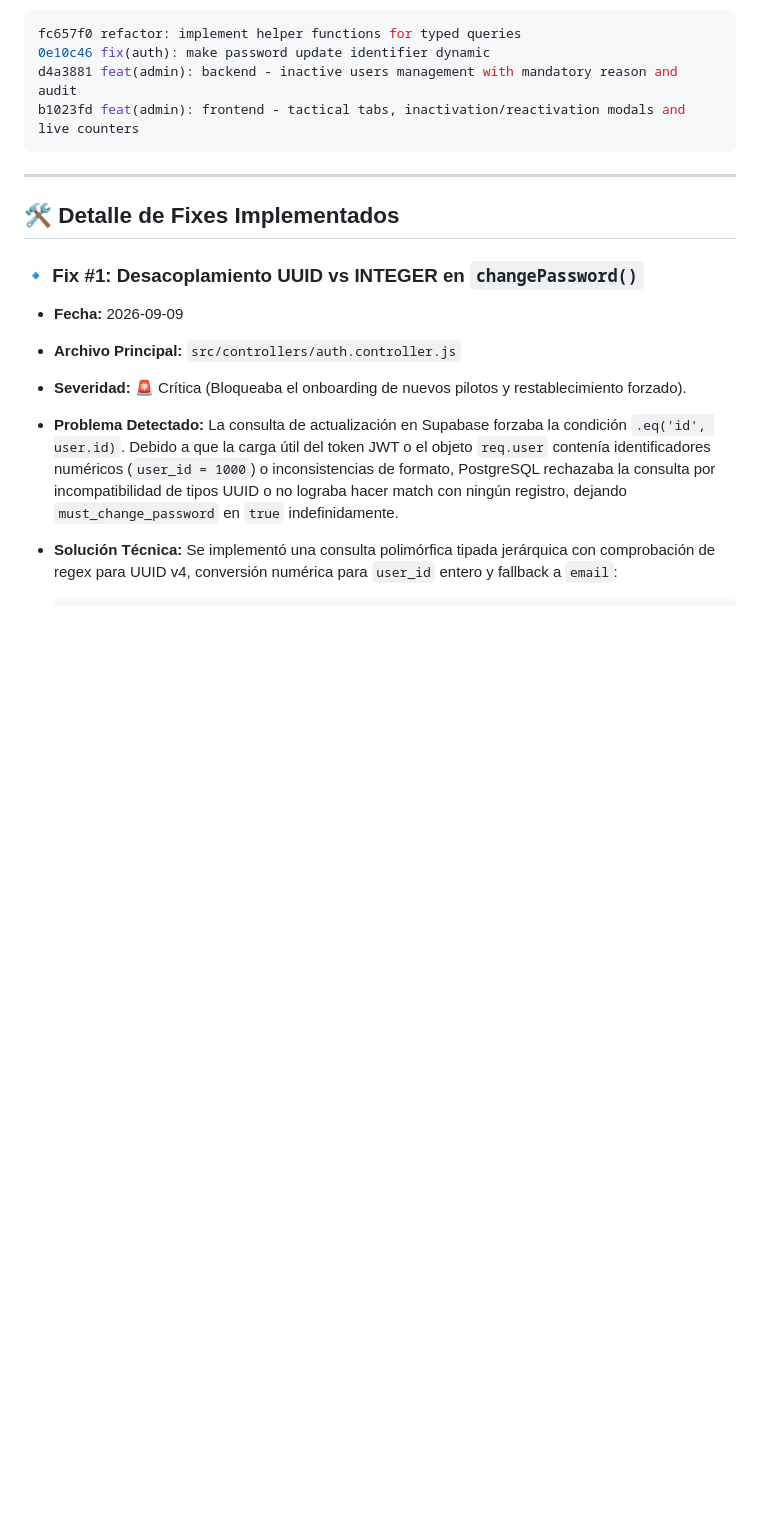
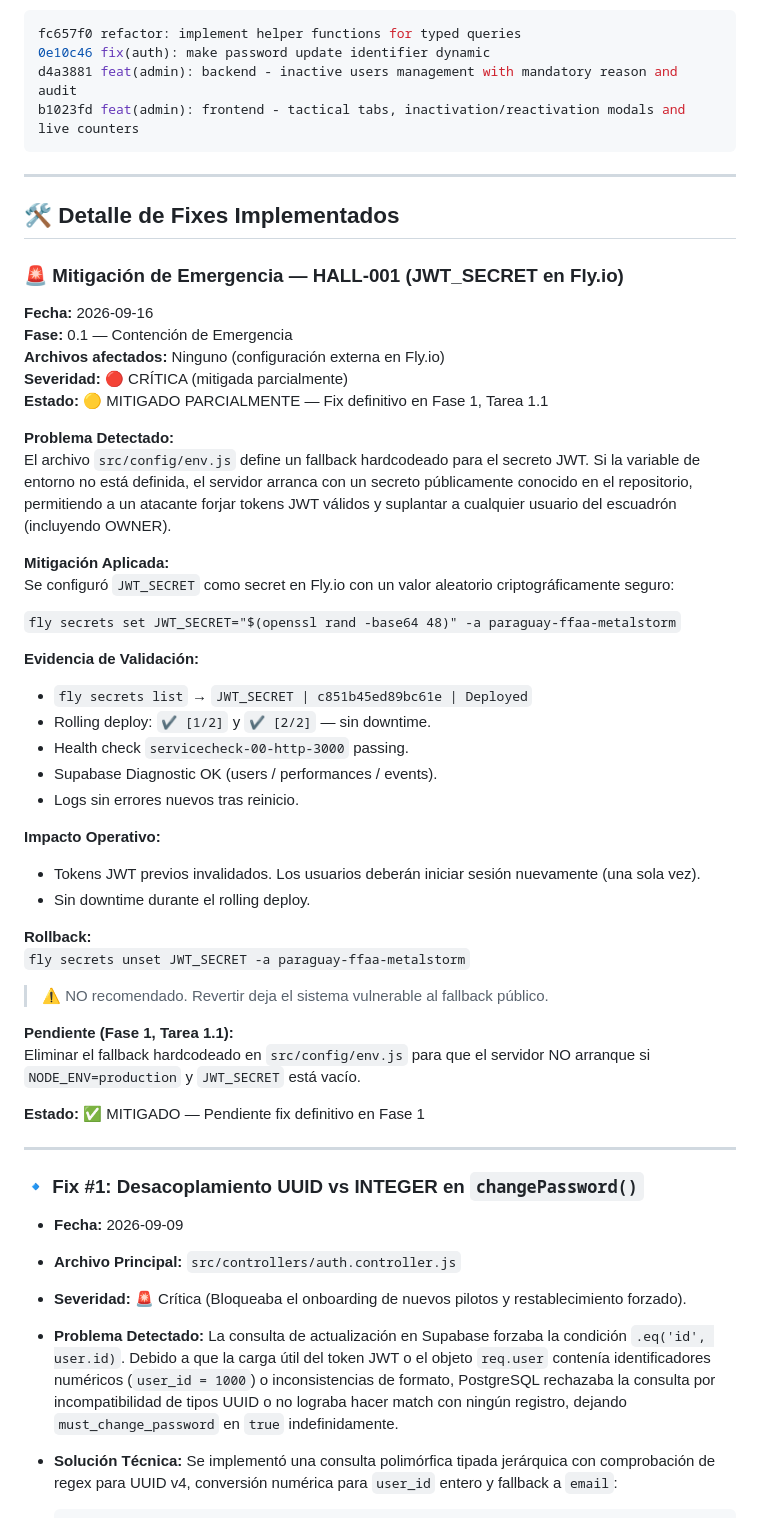
Before and after one commit to paraguayffaametalstorm-debug/ffaa-paraguay-classic, a Markdown page: FIXES_APPLIED.md, the part around the change. Drawn GitHub-style; blank space fills up the shorter version.

Commit message:
docs(fase-0.1): documentar mitigación de HALL-001 (JWT_SECRET en Fly.io)

```diff
--- a/FIXES_APPLIED.md
+++ b/FIXES_APPLIED.md
@@ -18,6 +18,46 @@ b1023fd feat(admin): frontend - tactical tabs, inactivation/reactivation modals
 ---
 
 ## 🛠️ Detalle de Fixes Implementados
+
+### 🚨 Mitigación de Emergencia — HALL-001 (JWT_SECRET en Fly.io)
+
+**Fecha:** 2026-09-16
+**Fase:** 0.1 — Contención de Emergencia
+**Archivos afectados:** Ninguno (configuración externa en Fly.io)
+**Severidad:** 🔴 CRÍTICA (mitigada parcialmente)
+**Estado:** 🟡 MITIGADO PARCIALMENTE — Fix definitivo en Fase 1, Tarea 1.1
+
+**Problema Detectado:**
+El archivo `src/config/env.js` define un fallback hardcodeado para el secreto JWT. Si la variable de entorno no está definida, el servidor arranca con un secreto públicamente conocido en el repositorio, permitiendo a un atacante forjar tokens JWT válidos y suplantar a cualquier usuario del escuadrón (incluyendo OWNER).
+
+**Mitigación Aplicada:**
+Se configuró `JWT_SECRET` como secret en Fly.io con un valor aleatorio criptográficamente seguro:
+
+`fly secrets set JWT_SECRET="$(openssl rand -base64 48)" -a paraguay-ffaa-metalstorm`
+
+**Evidencia de Validación:**
+
+- `fly secrets list` → `JWT_SECRET | c851b45ed89bc61e | Deployed`
+- Rolling deploy: `✔ [1/2]` y `✔ [2/2]` — sin downtime.
+- Health check `servicecheck-00-http-3000` passing.
+- Supabase Diagnostic OK (users / performances / events).
+- Logs sin errores nuevos tras reinicio.
+
+**Impacto Operativo:**
+- Tokens JWT previos invalidados. Los usuarios deberán iniciar sesión nuevamente (una sola vez).
+- Sin downtime durante el rolling deploy.
+
+**Rollback:**
+`fly secrets unset JWT_SECRET -a paraguay-ffaa-metalstorm`
+> ⚠️ NO recomendado. Revertir deja el sistema vulnerable al fallback público.
+
+**Pendiente (Fase 1, Tarea 1.1):**
+Eliminar el fallback hardcodeado en `src/config/env.js` para que el servidor NO arranque si `NODE_ENV=production` y `JWT_SECRET` está vacío.
+
+**Estado:** ✅ MITIGADO — Pendiente fix definitivo en Fase 1
+
+---
+
 
 ### 🔹 Fix #1: Desacoplamiento UUID vs INTEGER en `changePassword()`
 - **Fecha:** 2026-09-09
```
Also changed, not shown: CHANGELOG.md (+18 -0 lines).
